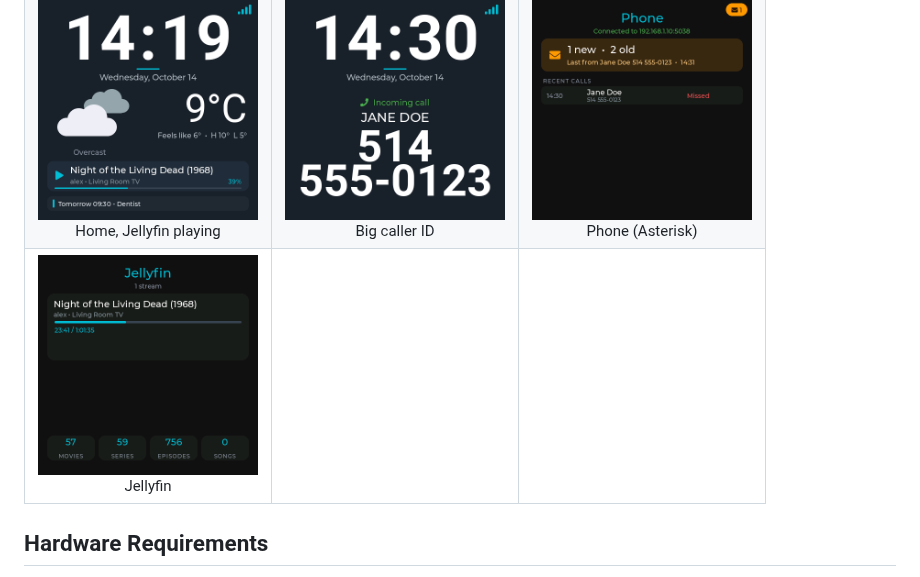
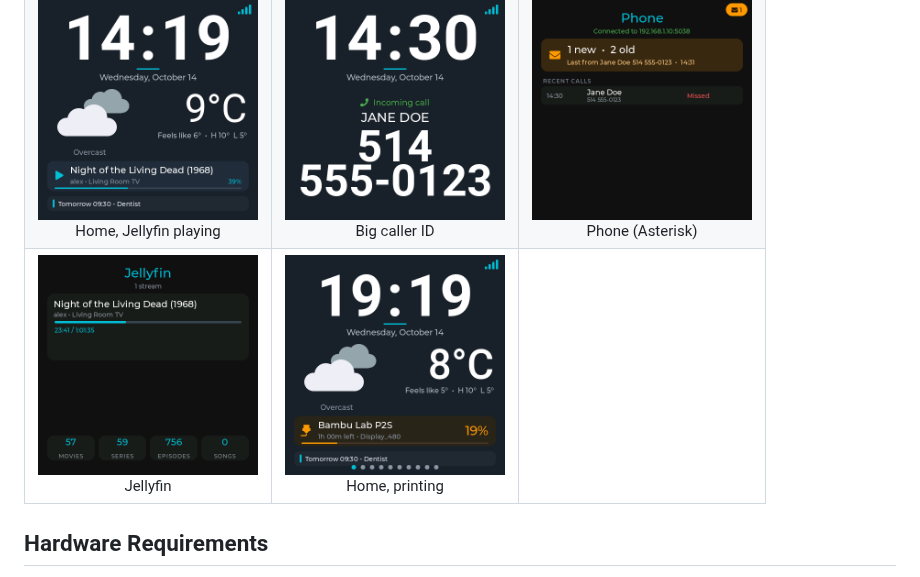
Before and after one commit to VoIPshare/ESP32-4848S040, a Markdown page: README.md, the part around the change. Rendered like a GitHub page; pictures changed too: images/screenshots/home-printing.png (added).

Commit message:
README: Home screenshot with the printer card
- Home while printing (calendar entry replaced)

```diff
--- a/README.md
+++ b/README.md
@@ -45,7 +45,7 @@ All taken on the device with the built-in [screenshot](#screenshots) feature.
 | <img src="images/screenshots/packages.png" width="220" alt="Packages"><br>Packages | <img src="images/screenshots/flight.png" width="220" alt="Flight"><br>Flight | <img src="images/screenshots/home-assistant.png" width="220" alt="Home Assistant"><br>Home Assistant |
 | <img src="images/screenshots/quick-panel.png" width="220" alt="Quick panel"><br>Quick panel | <img src="images/screenshots/night-clock.png" width="220" alt="Night clock"><br>Night clock | <img src="images/screenshots/settings.png" width="220" alt="Settings"><br>Settings |
 | <img src="images/screenshots/home-jellyfin.png" width="220" alt="Home with Jellyfin playing"><br>Home, Jellyfin playing | <img src="images/screenshots/call-big.png" width="220" alt="Big caller ID"><br>Big caller ID | <img src="images/screenshots/phone.png" width="220" alt="Phone (Asterisk)"><br>Phone (Asterisk) |
-| <img src="images/screenshots/jellyfin.png" width="220" alt="Jellyfin"><br>Jellyfin | | |
+| <img src="images/screenshots/jellyfin.png" width="220" alt="Jellyfin"><br>Jellyfin | <img src="images/screenshots/home-printing.png" width="220" alt="Home with a print running"><br>Home, printing | |
 
 ## Hardware Requirements
 
```
